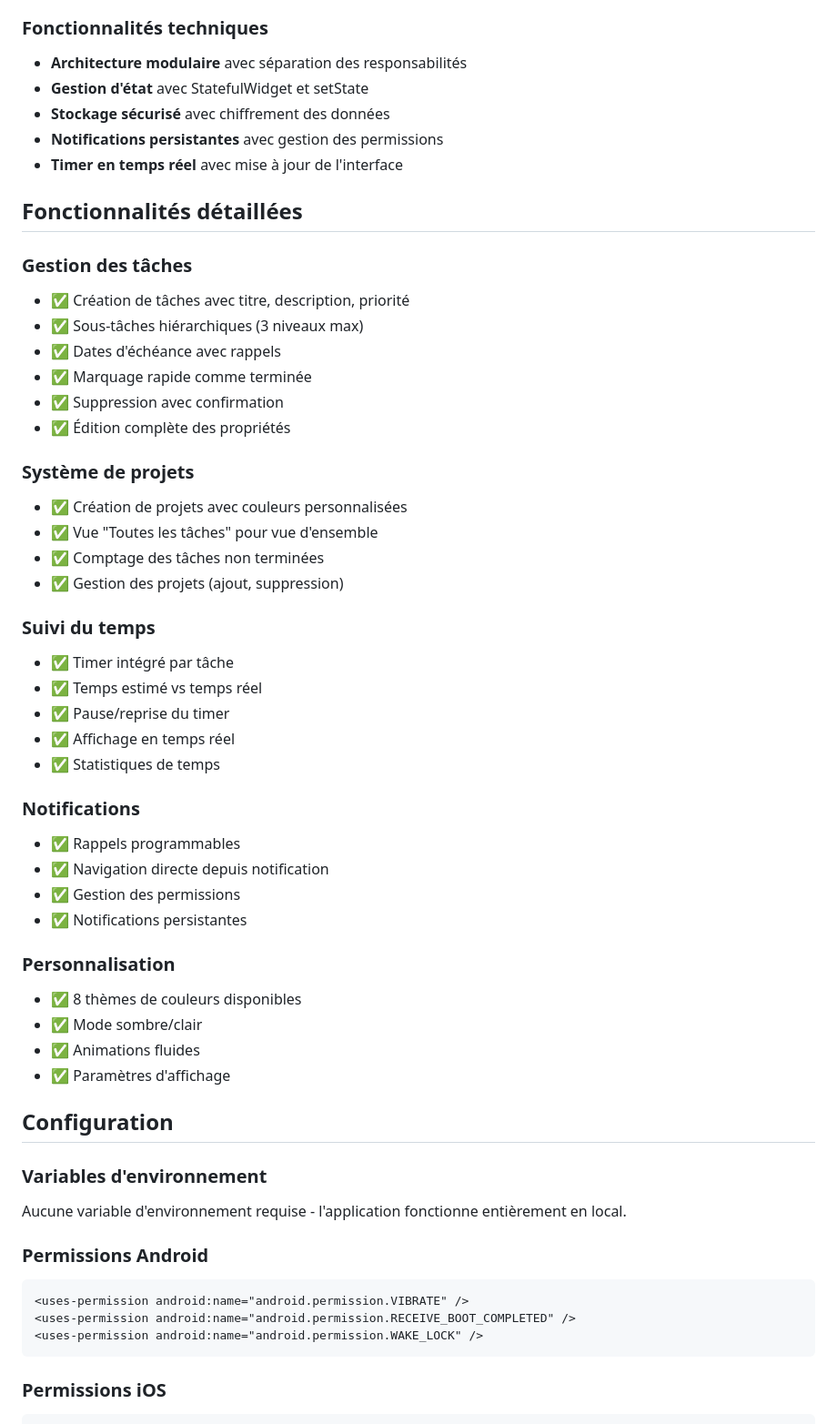
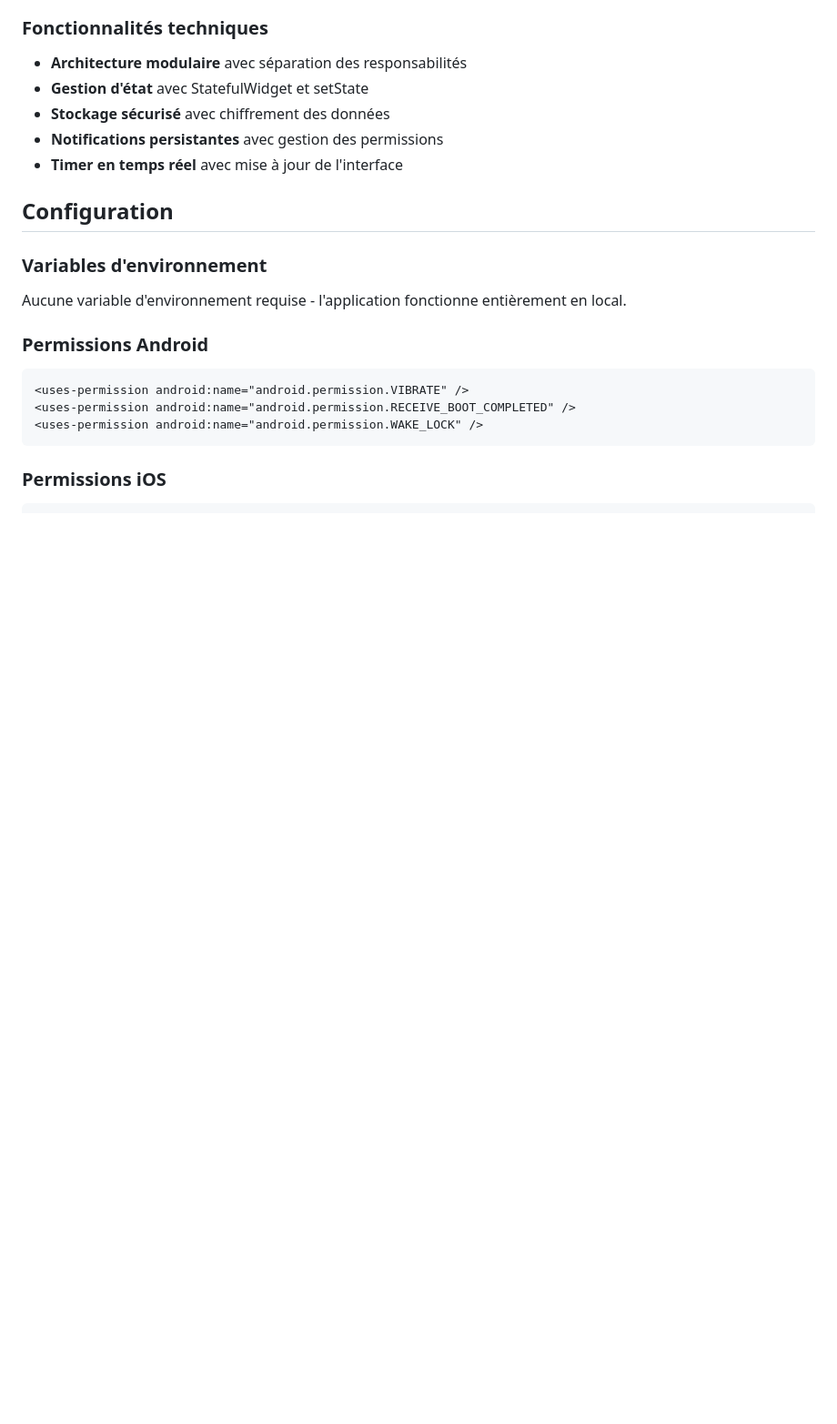
Before and after one commit to 4coma/todoist-private, a Markdown page: README.md, the part around the change printed below. Shown: that part at 91% size. GitHub-like rendering; blank space fills up the shorter version.

```diff
--- a/README.md
+++ b/README.md
@@ -145,41 +137,6 @@ lib/
 - **Notifications persistantes** avec gestion des permissions
 - **Timer en temps réel** avec mise à jour de l'interface
 
-## Fonctionnalités détaillées
-
-### Gestion des tâches
-- ✅ Création de tâches avec titre, description, priorité
-- ✅ Sous-tâches hiérarchiques (3 niveaux max)
-- ✅ Dates d'échéance avec rappels
-- ✅ Marquage rapide comme terminée
-- ✅ Suppression avec confirmation
-- ✅ Édition complète des propriétés
-
-### Système de projets
-- ✅ Création de projets avec couleurs personnalisées
-- ✅ Vue "Toutes les tâches" pour vue d'ensemble
-- ✅ Comptage des tâches non terminées
-- ✅ Gestion des projets (ajout, suppression)
-
-### Suivi du temps
-- ✅ Timer intégré par tâche
-- ✅ Temps estimé vs temps réel
-- ✅ Pause/reprise du timer
-- ✅ Affichage en temps réel
-- ✅ Statistiques de temps
-
-### Notifications
-- ✅ Rappels programmables
-- ✅ Navigation directe depuis notification
-- ✅ Gestion des permissions
-- ✅ Notifications persistantes
-
-### Personnalisation
-- ✅ 8 thèmes de couleurs disponibles
-- ✅ Mode sombre/clair
-- ✅ Animations fluides
-- ✅ Paramètres d'affichage
-
 ## Configuration
 
 ### Variables d'environnement
```
Also changed, not shown: other parts of README.md (+45 -93 lines).
